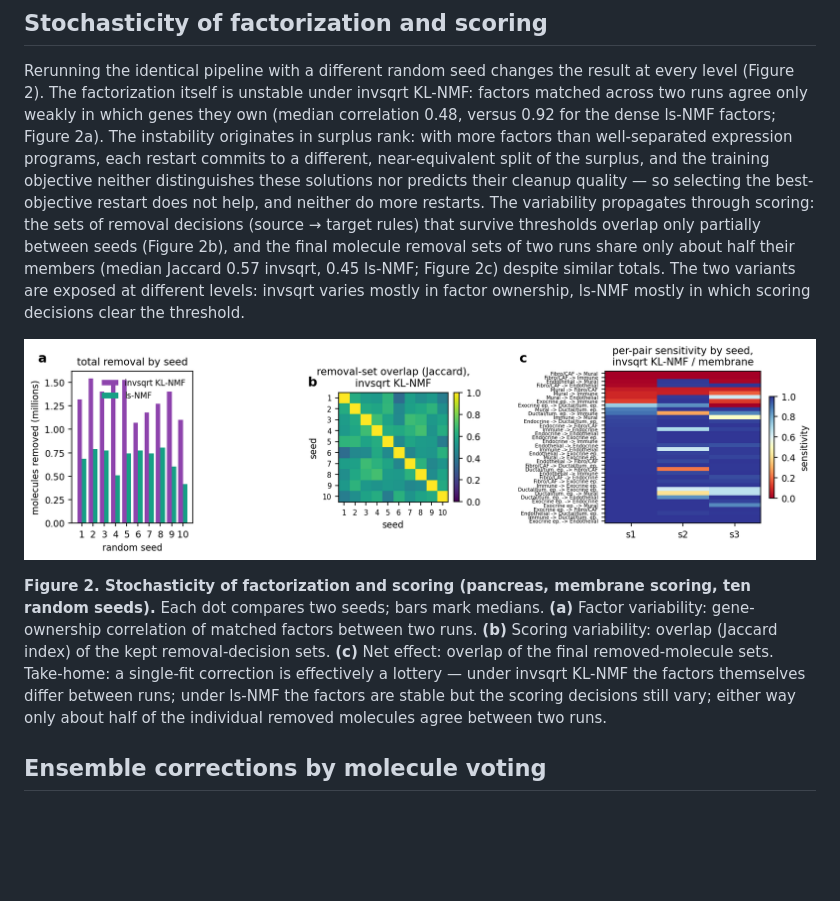
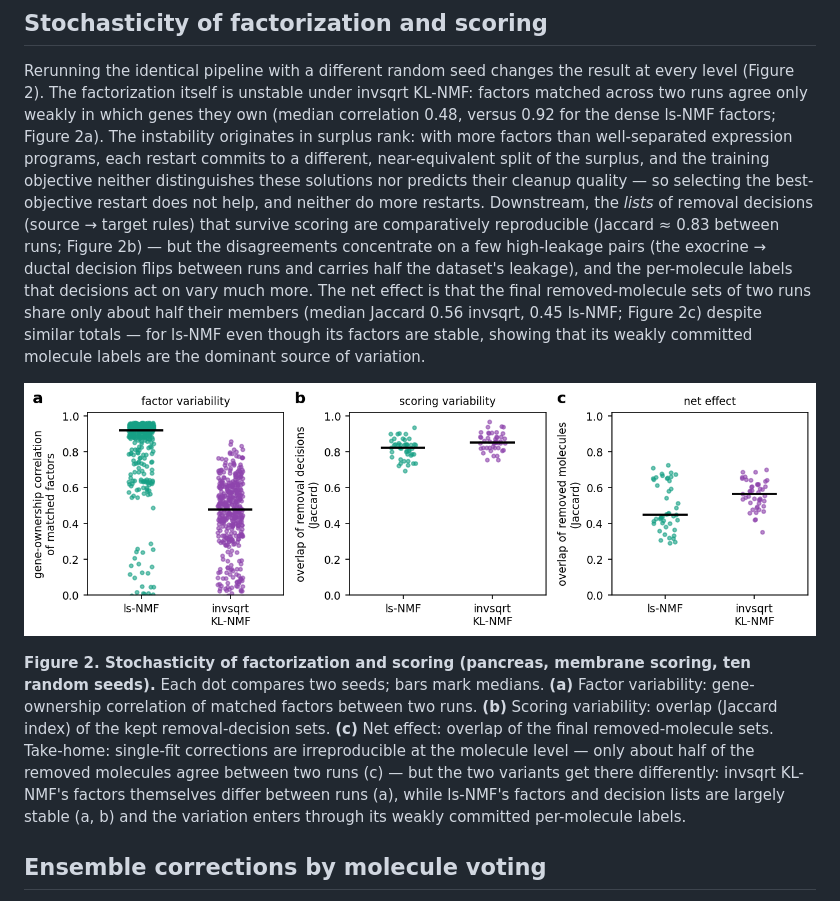
Before and after one commit to kharchenkolab/cellAdmix-core, a Markdown page: docs/benchmarks.md, the part around the change. Rendered like a GitHub page; pictures changed too: docs/figures/benchmark_fig2.png; blank space fills up the shorter version.

Commit message:
Redesigned stochasticity figure separating variability sources

```diff
--- a/docs/benchmarks.md
+++ b/docs/benchmarks.md
@@ -122,14 +122,17 @@ with more factors than well-separated expression programs, each restart
 commits to a different, near-equivalent split of the surplus, and the
 training objective neither distinguishes these solutions nor predicts
 their cleanup quality — so selecting the best-objective restart does not
-help, and neither do more restarts. The variability propagates through
-scoring: the sets of removal decisions (source → target rules) that
-survive thresholds overlap only partially between seeds (Figure 2b), and
-the final molecule removal sets of two runs share only about half their
-members (median Jaccard 0.57 invsqrt, 0.45 ls-NMF; Figure 2c) despite
-similar totals. The two variants are exposed at different levels: invsqrt
-varies mostly in factor ownership, ls-NMF mostly in which scoring
-decisions clear the threshold.
+help, and neither do more restarts. Downstream, the *lists* of removal
+decisions (source → target rules) that survive scoring are comparatively
+reproducible (Jaccard ≈ 0.83 between runs; Figure 2b) — but the
+disagreements concentrate on a few high-leakage pairs (the exocrine →
+ductal decision flips between runs and carries half the dataset's
+leakage), and the per-molecule labels that decisions act on vary much
+more. The net effect is that the final removed-molecule sets of two runs
+share only about half their members (median Jaccard 0.56 invsqrt,
+0.45 ls-NMF; Figure 2c) despite similar totals — for ls-NMF even though
+its factors are stable, showing that its weakly committed molecule labels
+are the dominant source of variation.
 
 ![Figure 2](figures/benchmark_fig2.png)
 
@@ -138,11 +141,13 @@ membrane scoring, ten random seeds).** Each dot compares two seeds; bars
 mark medians. **(a)** Factor variability: gene-ownership correlation of
 matched factors between two runs. **(b)** Scoring variability: overlap
 (Jaccard index) of the kept removal-decision sets. **(c)** Net effect:
-overlap of the final removed-molecule sets. Take-home: a single-fit
-correction is effectively a lottery — under invsqrt KL-NMF the factors
-themselves differ between runs; under ls-NMF the factors are stable but
-the scoring decisions still vary; either way only about half of the
-individual removed molecules agree between two runs.
+overlap of the final removed-molecule sets. Take-home: single-fit
+corrections are irreproducible at the molecule level — only about half of
+the removed molecules agree between two runs (c) — but the two variants
+get there differently: invsqrt KL-NMF's factors themselves differ between
+runs (a), while ls-NMF's factors and decision lists are largely stable
+(a, b) and the variation enters through its weakly committed per-molecule
+labels.
 
 ## Ensemble corrections by molecule voting
 
```
Also changed, not shown: 3 other files.
